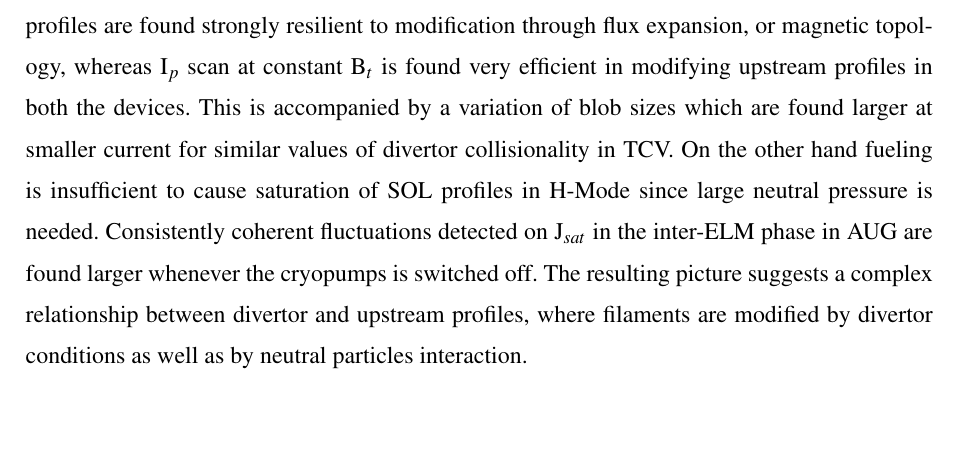
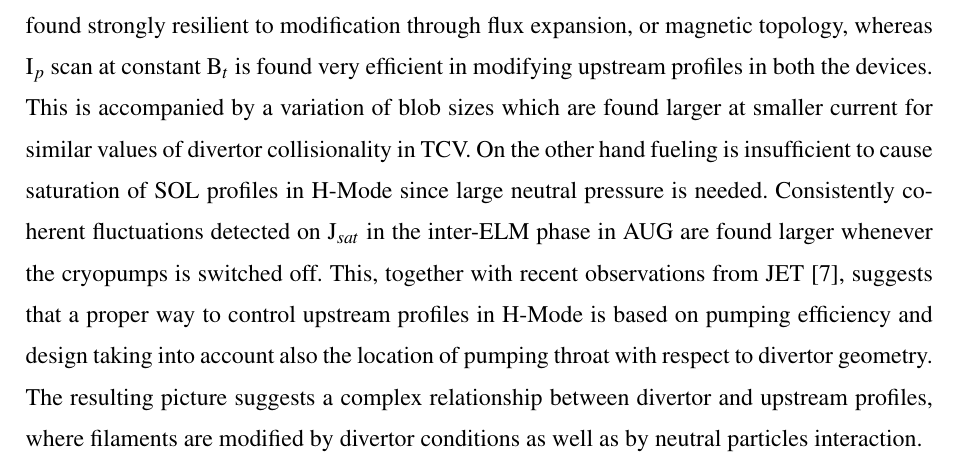
Before and after one commit to nicolavianello/eps2018, a LaTeX document (latex/abstract_vianello_eps2018.tex): part of the page before the commit and part of page 1 of 2 after it, cut so that both start at the same text, the shorter picture padded with empty space. The pictures show the PDF file latex/abstract_vianello_eps2018.pdf that the author committed with the source.

Commit message:
Update to abstract
We add a sentence based on suggestion from Antti

```diff
--- a/latex/abstract_vianello_eps2018.tex
+++ b/latex/abstract_vianello_eps2018.tex
@@ -62,6 +62,12 @@ profiles in H-Mode since large neutral pressure is
 needed. Consistently coherent fluctuations detected on J$_{sat}$ in
 the inter-ELM phase in AUG are
 found larger whenever the cryopumps is switched off.
+This, together with recent observations from JET
+\cite{wynn},
+suggests that a proper way to control upstream profiles in
+H-Mode is based on pumping efficiency and design taking into account
+also the location of pumping throat with respect to divertor
+geometry.
 The resulting picture suggests a complex
 relationship between divertor and upstream profiles, where filaments
 are modified by divertor conditions as well as by neutral particles
```
Also changed, not shown: latex/biblio.bib (+6 -0 lines), latex/abstract_vianello_eps2018.pdf.
